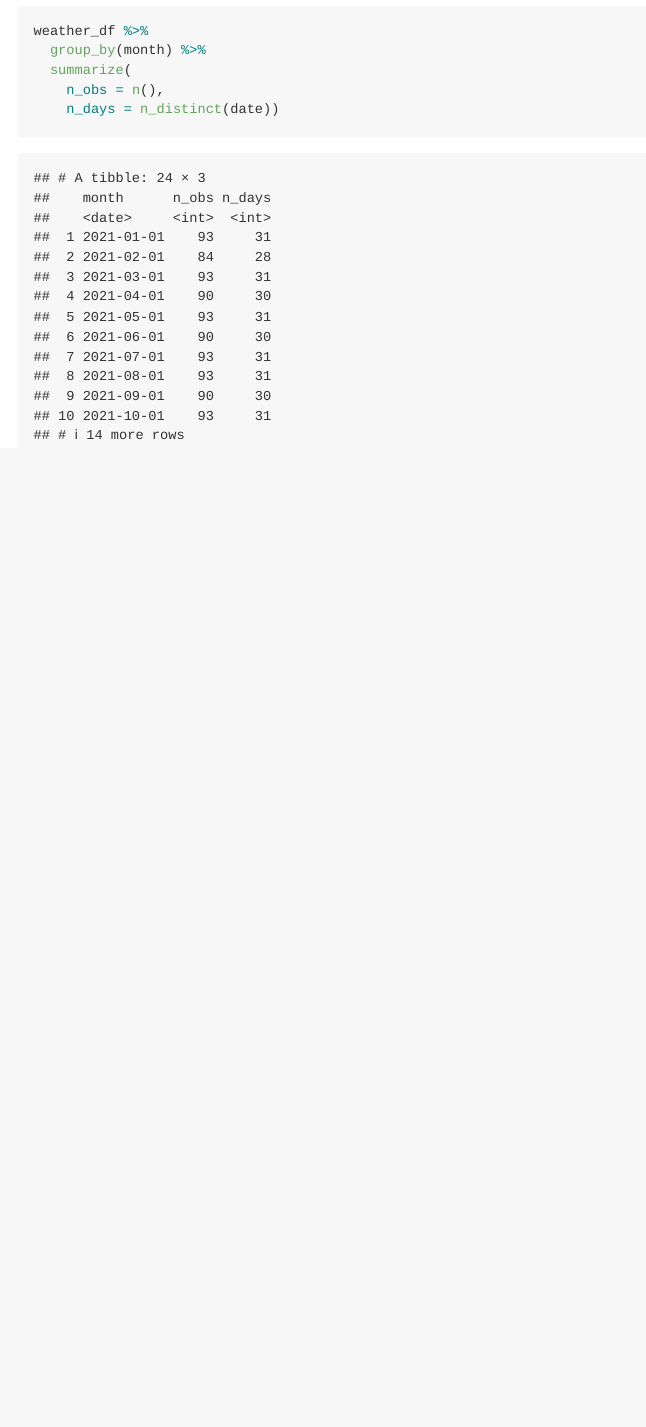
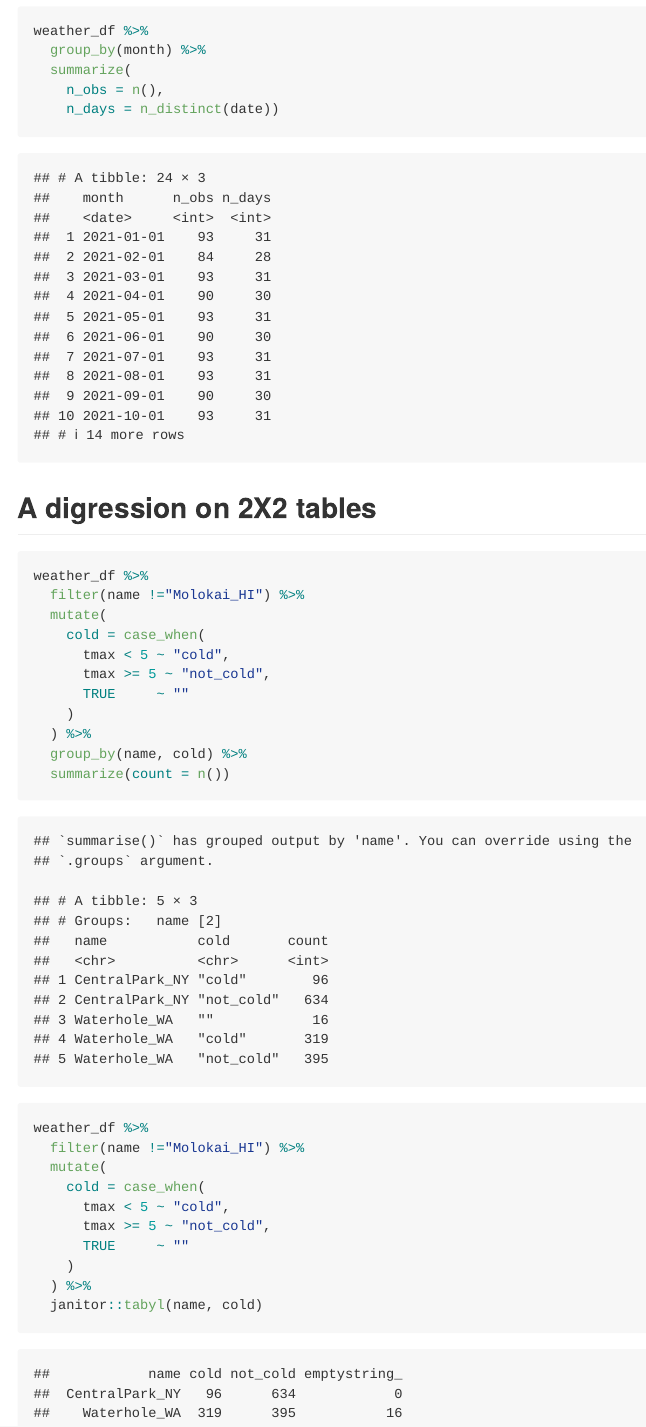
Before and after one commit to lemonni7/viz_and_eda, an R Markdown document (eda.Rmd): the page in a window 1100 px wide, from 4280 px down. The pictures show the output file eda.md that the author committed with the source, drawn offline in the style of GitHub.

Commit message:
2X2 tables

````diff
--- a/eda.Rmd
+++ b/eda.Rmd
@@ -93,3 +93,32 @@ weather_df %>%
     n_obs = n(),
     n_days = n_distinct(date))
 ```
+
+## A digression on 2X2 tables
+
+```{r}
+weather_df %>%
+  filter(name !="Molokai_HI") %>%
+  mutate(
+    cold = case_when(
+      tmax < 5 ~ "cold",
+      tmax >= 5 ~ "not_cold",
+      TRUE     ~ ""
+    )
+  ) %>%
+  group_by(name, cold) %>%
+  summarize(count = n())
+```
+
+```{r}
+weather_df %>%
+  filter(name !="Molokai_HI") %>%
+  mutate(
+    cold = case_when(
+      tmax < 5 ~ "cold",
+      tmax >= 5 ~ "not_cold",
+      TRUE     ~ ""
+    )
+  ) %>%
+  janitor::tabyl(name, cold)
+```
````
Also changed, not shown: eda.md.
